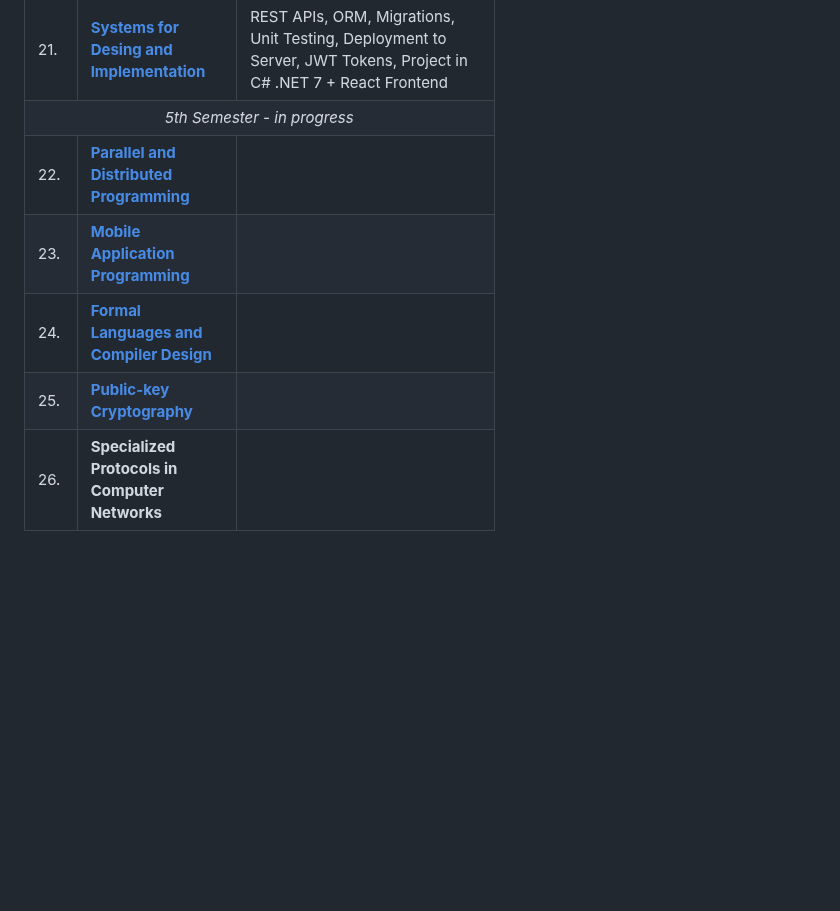
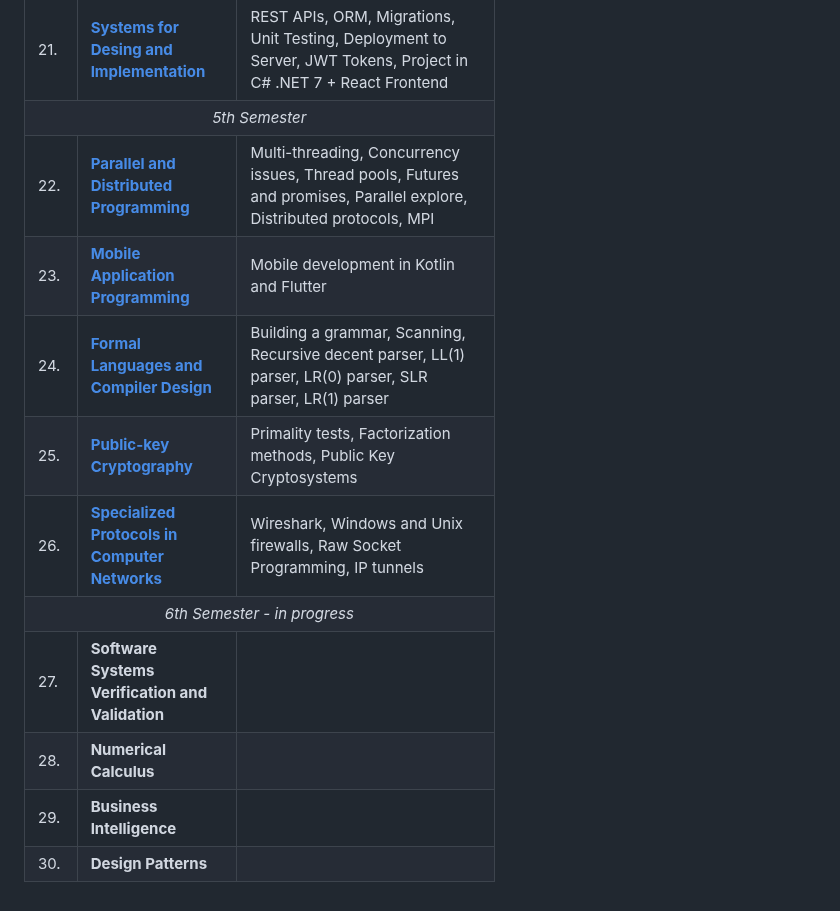
Before and after one commit to krisztinahorvath/UBB-Computer-Science, a Markdown page: README.md, the part around the change. Drawn GitHub-style; blank space fills up the shorter version.

```diff
--- a/README.md
+++ b/README.md
@@ -125,31 +125,54 @@ All of my university projects done at Babes-Bolyai University for Computer Scien
     <td>REST APIs, ORM, Migrations, Unit Testing, Deployment to Server, JWT Tokens, Project in C# .NET 7 + React Frontend</td>
   </tr>
   <tr>
-    <td colspan=3 align=center><i>5th Semester - in progress</i></td>
+    <td colspan=3 align=center><i>5th Semester </i></td>
   </tr>
   <tr>
      <td> 22. </td>
     <td> <a href="https://github.com/krisztinahorvath/UBB-Computer-Science/tree/main/Semester%205/Parallel%20and%20Distributed%20Programming"> <b>Parallel and Distributed Programming</b> </td>
-    <td>  </td>
+    <td> Multi-threading, Concurrency issues, Thread pools, Futures and promises, Parallel explore, Distributed protocols, MPI </td>
   </tr>
   <tr>
      <td> 23. </td>
     <td> <a href="https://github.com/krisztinahorvath/UBB-Computer-Science/tree/main/Semester%205/Mobile%20Applications"><b>Mobile Application Programming</b></td>
-    <td> </td>
+    <td> Mobile development in Kotlin and Flutter </td>
   </tr>
   <tr>
      <td> 24. </td>
     <td> <a href="https://github.com/krisztinahorvath/Formal-Languages-and-Compiler-Design"> <b>Formal Languages and Compiler Design</b></td>
-    <td> </td>
+    <td> Building a grammar, Scanning, Recursive decent parser, LL(1) parser, LR(0) parser, SLR parser, LR(1) parser </td>
   </tr>
   <tr>
      <td> 25. </td>
     <td> <a href="https://github.com/krisztinahorvath/UBB-Computer-Science/tree/main/Semester%205/Cryptography"> <b>Public-key Cryptography</b> </td>
+    <td> Primality tests, Factorization methods, Public Key Cryptosystems </td>
+  </tr>
+  <tr>
+     <td> 26. </td>
+    <td> <a href="https://github.com/krisztinahorvath/RSA-EncryptedChat"> <b>Specialized Protocols in Computer Networks</b> </td>
+    <td> Wireshark, Windows and Unix firewalls, Raw Socket Programming, IP tunnels </td>
+  </tr>
+  <tr>
+    <td colspan=3 align=center><i>6th Semester - in progress</i></td>
+  </tr>
+  <tr>
+     <td> 27. </td>
+    <td> <b> Software Systems Verification and Validation</b> </td>
+    <td> </td>
+  </tr>
+  <tr>
+     <td> 28. </td>
+    <td> <b> Numerical Calculus</b></td>
+    <td> </td>
+  </tr>
+  <tr>
+     <td> 29. </td>
+    <td>  <b>Business Intelligence</b></td>
     <td>  </td>
   </tr>
   <tr>
-     <td> 26. </td>
-    <td> <b>Specialized Protocols in Computer Networks</b> </td>
-    <td></td>
+     <td> 30. </td>
+    <td> <b> Design Patterns </b> </td>
+    <td>  </td>
   </tr>
  </table>
```
